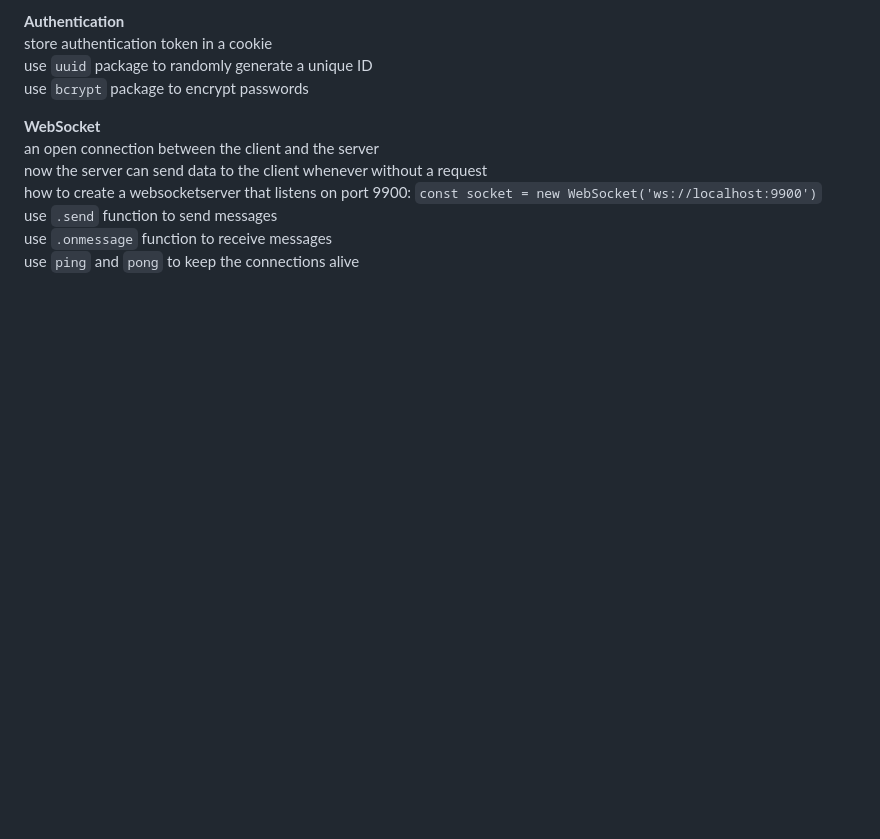
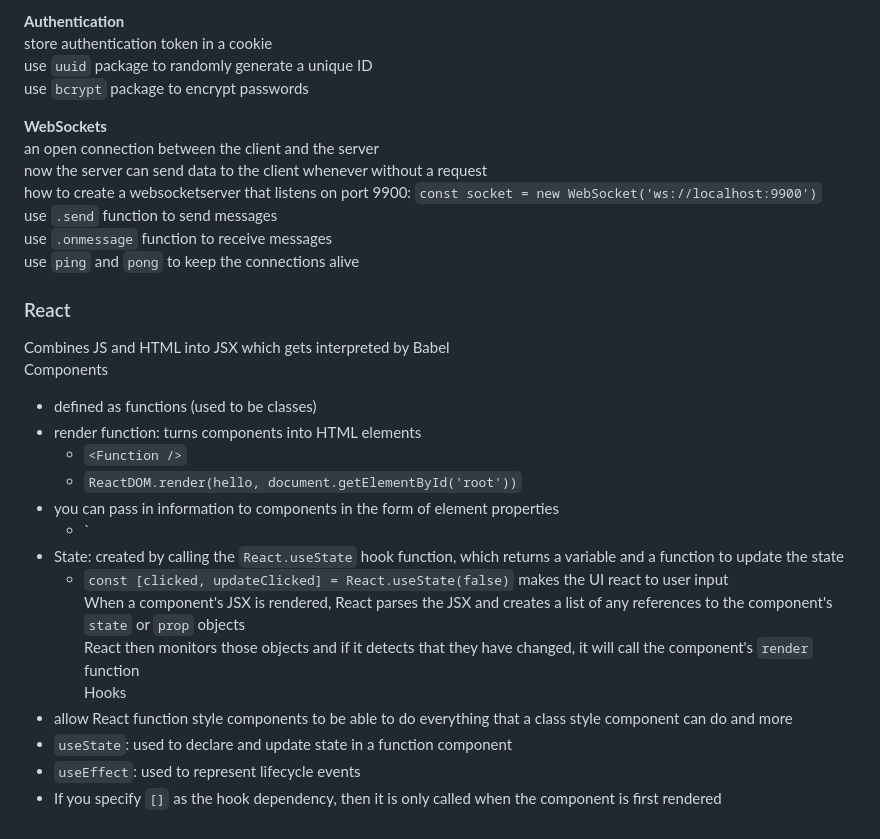
Before and after one commit to LTingey/startup, a Markdown page: README.md, the part around the change. Rendered like a GitHub page; blank space fills up the shorter version.

Commit message:
add notes about React

```diff
--- a/README.md
+++ b/README.md
@@ -339,10 +339,30 @@ store authentication token in a cookie \
 use `uuid` package to randomly generate a unique ID \
 use `bcrypt` package to encrypt passwords
 
-**WebSocket** \
+**WebSockets** \
 an open connection between the client and the server \
 now the server can send data to the client whenever without a request \
 how to create a websocketserver that listens on port 9900: `const socket = new WebSocket('ws://localhost:9900')` \
 use `.send` function to send messages \
 use `.onmessage` function to receive messages \
 use `ping` and `pong` to keep the connections alive
+
+### React
+Combines JS and HTML into JSX which gets interpreted by Babel \
+Components
+- defined as functions (used to be classes)
+- render function: turns components into HTML elements
+  - `<Function />`
+  - `ReactDOM.render(hello, document.getElementById('root'))`
+- you can pass in information to components in the form of element properties
+  - `<Function name="Bob" />
+- State: created by calling the `React.useState` hook function, which returns a variable and a function to update the state
+  - `const [clicked, updateClicked] = React.useState(false)`
+makes the UI react to user input \
+When a component's JSX is rendered, React parses the JSX and creates a list of any references to the component's `state` or `prop` objects \
+React then monitors those objects and if it detects that they have changed, it will call the component's `render` function \
+Hooks
+- allow React function style components to be able to do everything that a class style component can do and more
+- `useState`: used to declare and update state in a function component
+- `useEffect`: used to represent lifecycle events
+- If you specify `[]` as the hook dependency, then it is only called when the component is first rendered
```
